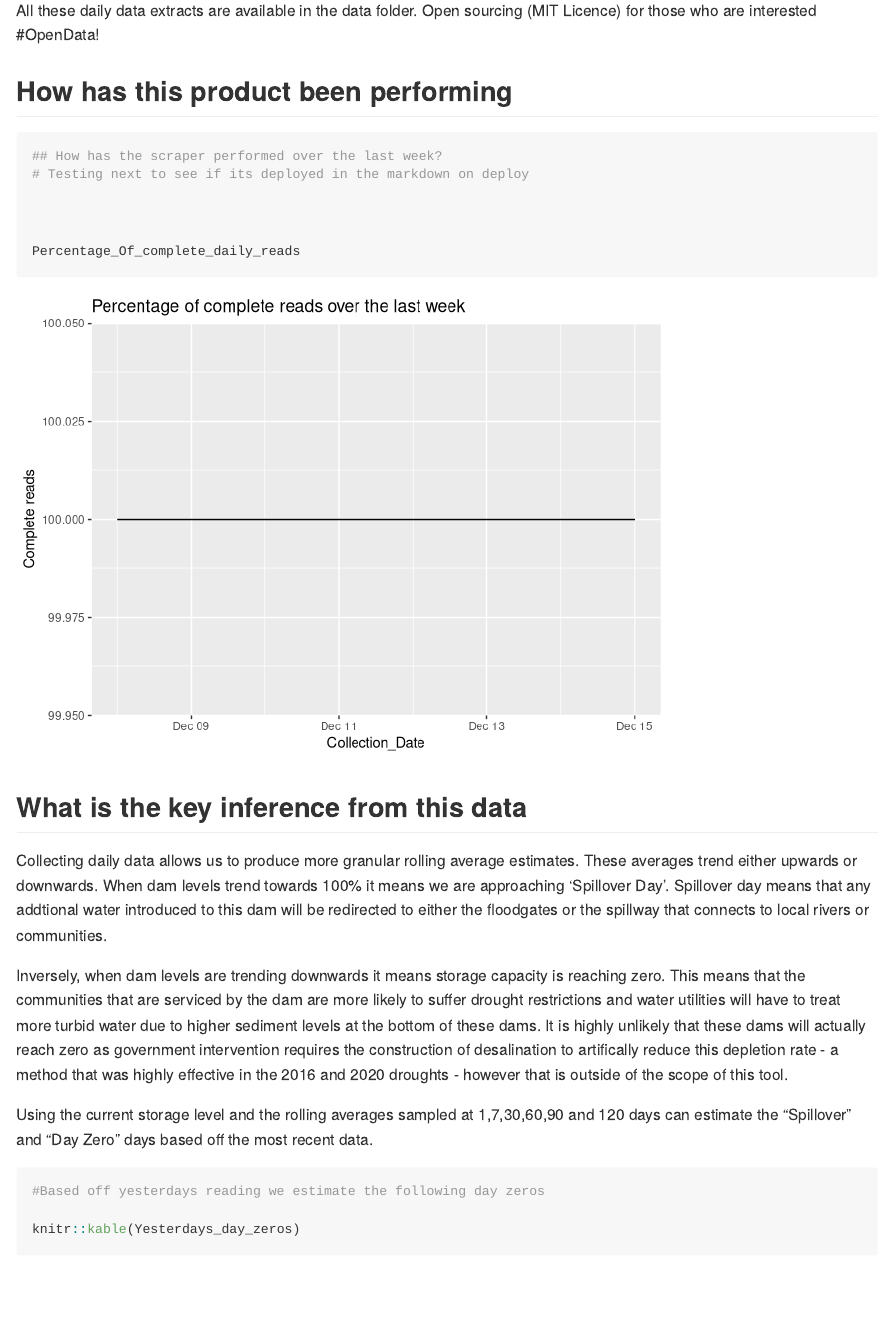
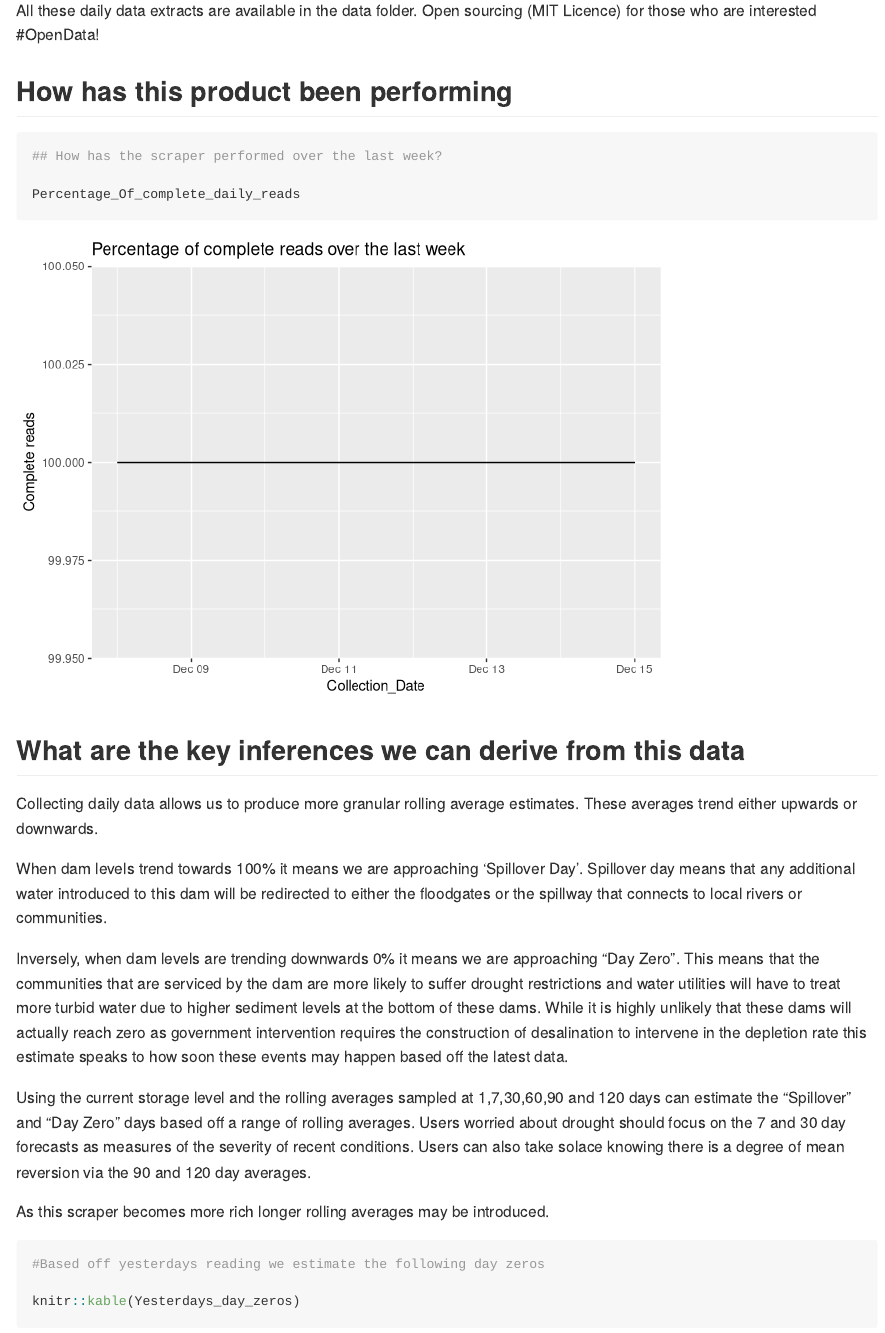
Before and after one commit to snazzyandy/Modelling-and-EDA, an R Markdown document (Greater_Sydney_Dam_Levels/readme.Rmd): the page in a window 1100 px wide, from 1610 px down. Rendered offline with R 4.5, knitr and Pandoc, with nearby package versions; long lines of code are wrapped; badge pictures from the web are left out.

Commit message:
Added method context

````diff
--- a/Greater_Sydney_Dam_Levels/readme.Rmd
+++ b/Greater_Sydney_Dam_Levels/readme.Rmd
@@ -312,23 +312,26 @@ Open sourcing (MIT Licence) for those who are interested #OpenData!
 
 ```{r graph}
 ## How has the scraper performed over the last week?
-# Testing next to see if its deployed in the markdown on deploy
-
-
 
 Percentage_Of_complete_daily_reads
+```
 
-
-```
-## What is the key inference from this data
+## What are the key inferences we can derive from this data
 
 Collecting daily data allows us to produce more granular rolling average estimates. These averages trend either upwards or downwards.
-When dam levels trend towards 100% it means we are approaching 'Spillover Day'. Spillover day means that any addtional water introduced to this dam will be redirected to either the floodgates or the spillway that connects to local rivers or communities.
 
-Inversely, when dam levels are trending downwards it means storage capacity is reaching zero. This means that the communities that are serviced by the dam are more likely to suffer drought restrictions and water utilities will have to treat more turbid water due to higher sediment levels at the bottom of these dams.
-It is highly unlikely that these dams will actually reach zero as government intervention requires the construction of desalination to artifically reduce this depletion rate - a method that was highly effective in the 2016 and 2020 droughts - however that is outside of the scope of this tool.
+When dam levels trend towards 100% it means we are approaching 'Spillover Day'.
+Spillover day means that any additional water introduced to this dam will be redirected to either the floodgates or the spillway that connects to local rivers or communities.
 
-Using the current storage level and the rolling averages sampled at 1,7,30,60,90 and 120 days can estimate the "Spillover" and "Day Zero" days based off the most recent data.
+Inversely, when dam levels are trending downwards 0% it means we are approaching "Day Zero".
+This means that the communities that are serviced by the dam are more likely to suffer drought restrictions and water utilities will have to treat more turbid water due to higher sediment levels at the bottom of these dams.
+While it is highly unlikely that these dams will actually reach zero as government intervention requires the construction of desalination to intervene in the depletion rate this estimate speaks to how soon these events may happen based off the latest data.
+
+Using the current storage level and the rolling averages sampled at 1,7,30,60,90 and 120 days can estimate the "Spillover" and "Day Zero" days based off a range of rolling averages. Users worried about drought should focus on the 7 and 30 day forecasts as measures of the severity of recent conditions.
+Users can also take solace knowing there is a degree of mean reversion via the 90 and 120 day averages.
+
+As this scraper becomes more rich longer rolling averages may be introduced.
+
 
 ```{r Spillover dates}
 #Based off yesterdays reading we estimate the following day zeros
````
